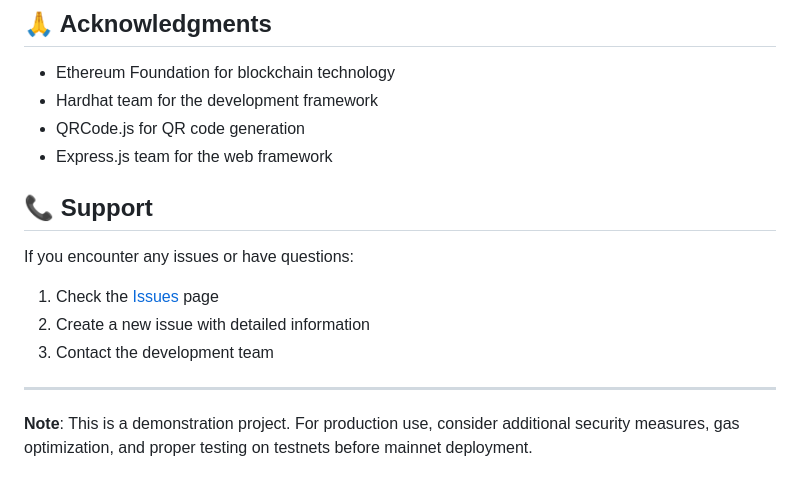
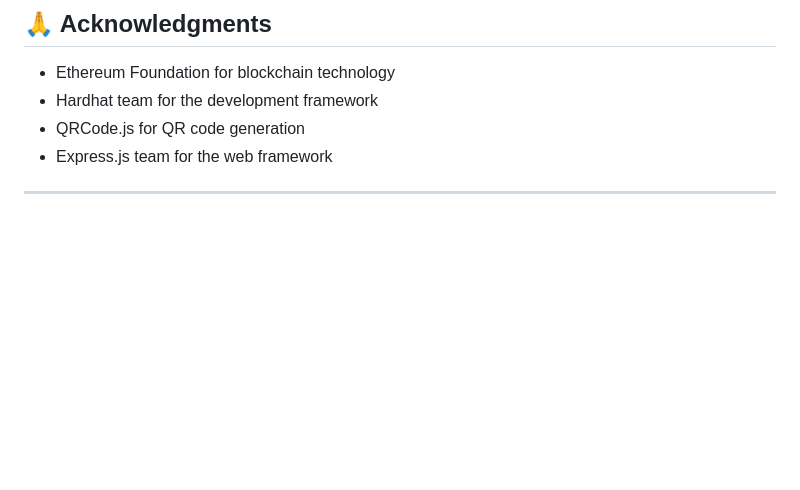
Before and after one commit to manishkumarkasaraboina/Counterfeit-Detection-using-Blockchain, a Markdown page: README.md, the part around the change. Rendered like a GitHub page; blank space fills up the shorter version.

```diff
--- a/README.md
+++ b/README.md
@@ -273,14 +273,5 @@ This project is licensed under the MIT License - see the [LICENSE](LICENSE) file
 - QRCode.js for QR code generation
 - Express.js team for the web framework
 
-## 📞 Support
-
-If you encounter any issues or have questions:
-
-1. Check the [Issues](../../issues) page
-2. Create a new issue with detailed information
-3. Contact the development team
 
 ---
-
-**Note**: This is a demonstration project. For production use, consider additional security measures, gas optimization, and proper testing on testnets before mainnet deployment.
```
